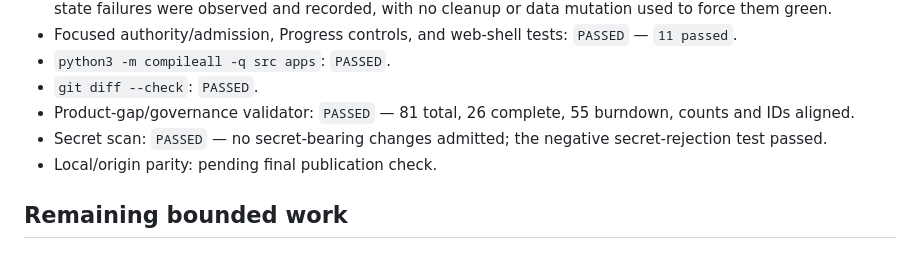
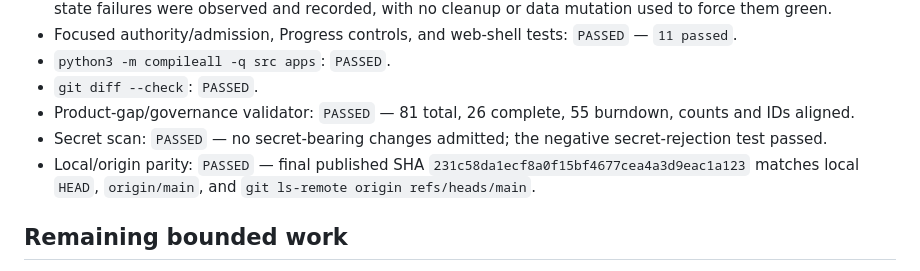
Before and after one commit to SketchOTP/ANIMUS_PRIME, a Markdown page: evidence/phase15/qualification-continuation-044.md, the part around the change. Rendered like a GitHub page.

Commit message:
Record Continuation 044 publication parity

```diff
--- a/evidence/phase15/qualification-continuation-044.md
+++ b/evidence/phase15/qualification-continuation-044.md
@@ -72,7 +72,7 @@ The existing requirements traceability, Phase 15 remediation matrix, and qualifi
 - `git diff --check`: `PASSED`.
 - Product-gap/governance validator: `PASSED` — 81 total, 26 complete, 55 burndown, counts and IDs aligned.
 - Secret scan: `PASSED` — no secret-bearing changes admitted; the negative secret-rejection test passed.
-- Local/origin parity: pending final publication check.
+- Local/origin parity: `PASSED` — final published SHA `231c58da1ecf8a0f15bf4677cea4a3d9eac1a123` matches local `HEAD`, `origin/main`, and `git ls-remote origin refs/heads/main`.
 
 ## Remaining bounded work
 
```
Also changed, not shown: .agent/CURRENT.md (+1 -1 lines).
